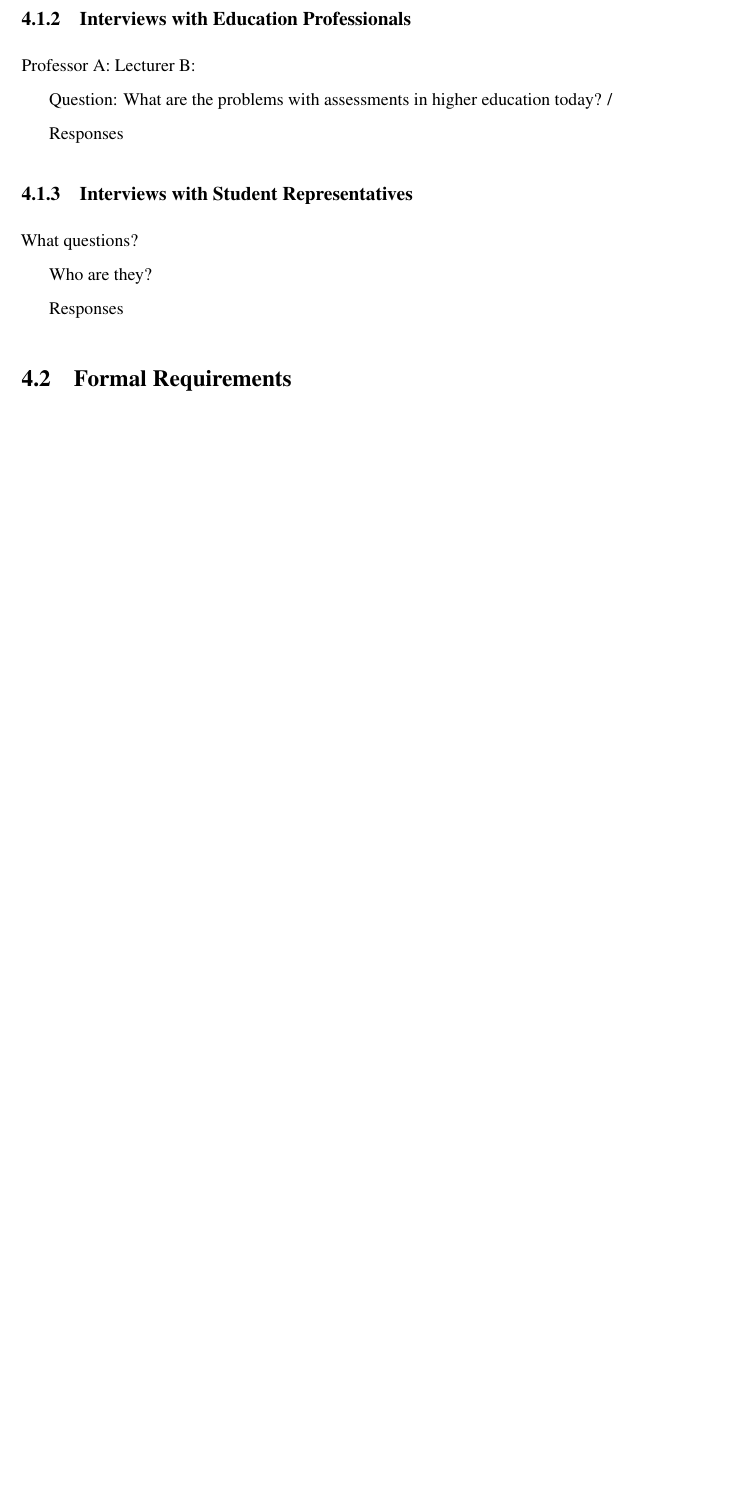
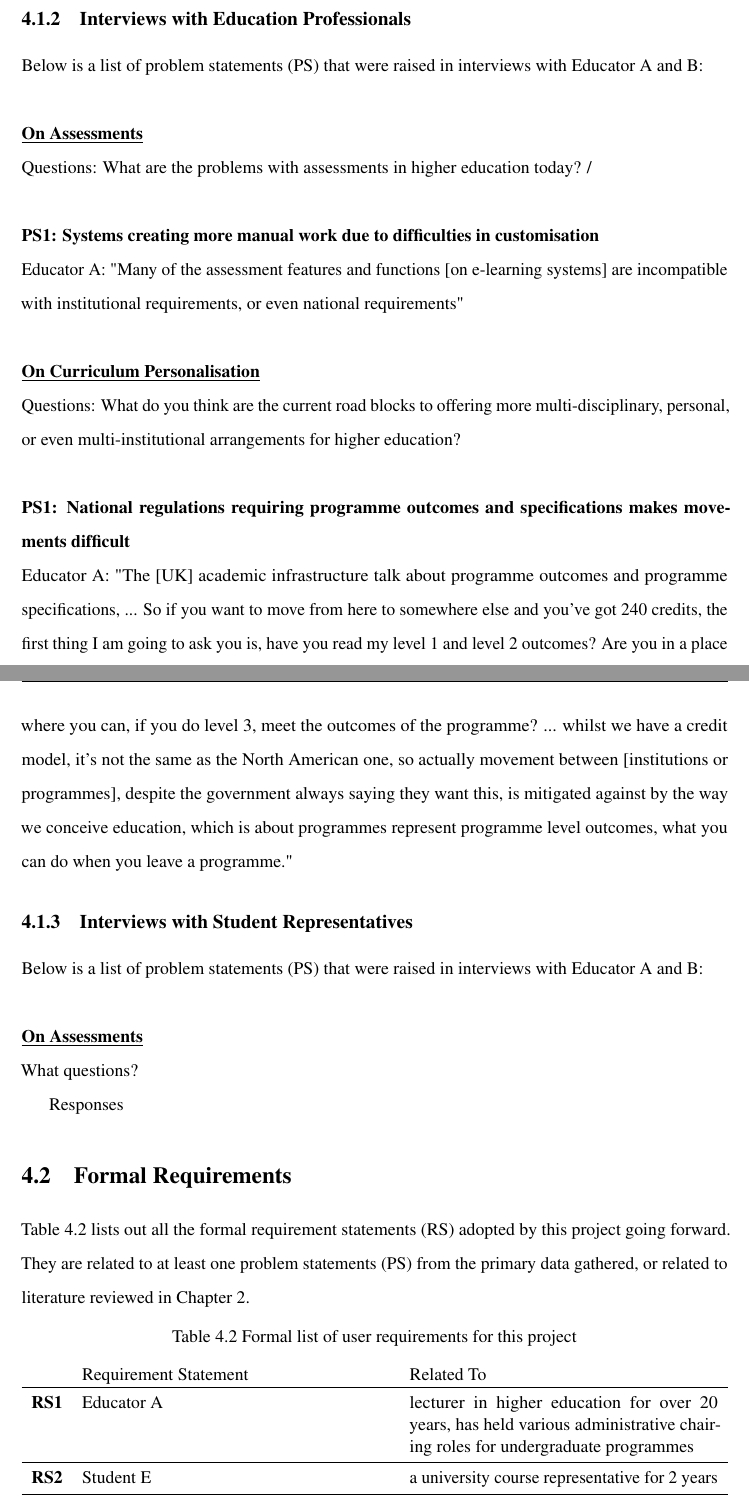
Before and after one commit to dtylam/fypp, a LaTeX thesis (thesis.tex, which reads Chapter4/chapter4.tex): part of page 28 of 40 before the commit and two parts of pages 28 and 29 of 41 after it, the two joined at a grey line, cut so that both start at the same text, the shorter picture padded with empty space. Compiled offline with pdfLaTeX.

Commit message:
improved ch4 structure with PS and RS

```diff
--- a/Chapter4/chapter4.tex
+++ b/Chapter4/chapter4.tex
@@ -52,20 +51,56 @@ Who are they?
 
 \subsection{Interviews with Education Professionals}
 
-Professor A:
-Lecturer B:
-
-Question: What are the problems with assessments in higher education today? /
-
-Responses
+Below is a list of problem statements (PS) that were raised in interviews with Educator A and B:\\
+\\
+\underline{\textbf{On Assessments}}
+\\
+Questions: What are the problems with assessments in higher education today? / \\
+\\
+\textbf{PS1: Systems creating more manual work due to difficulties in customisation}\\
+Educator A: "Many of the assessment features and functions [on e-learning systems] are incompatible
+with institutional requirements, or even national requirements"\\
+\\
+\underline{\textbf{On Curriculum Personalisation}}
+\\
+Questions: What do you think are the current road blocks to offering more multi-disciplinary, personal,
+or even multi-institutional arrangements for higher education?\\
+\\
+\textbf{PS1: National regulations requiring programme outcomes and specifications makes movements
+difficult}\\
+Educator A: "The [UK] academic infrastructure talk about programme outcomes and programme specifications,
+... So if you want to move from here to somewhere else and you’ve got 240 credits, the first thing I am
+going to ask you is, have you read my level 1 and level 2 outcomes? Are you in a place where you can,
+if you do level 3, meet the outcomes of the programme? ... whilst we have a credit model, it’s not the
+same as the North American one, so actually movement between [institutions or programmes], despite the
+government always saying they want this, is mitigated against by the way we conceive education,
+which is about programmes represent programme level outcomes, what you can do when you leave a programme."
 
 \subsection{Interviews with Student Representatives}
 
-
+Below is a list of problem statements (PS) that were raised in interviews with Educator A and B:\\
+\\
+\underline{\textbf{On Assessments}}
+\\
 What questions?
-
-Who are they?
 
 Responses
 
 \section{Formal Requirements}
+
+Table \ref{table:formal-reqs} lists out all the formal requirement statements (RS) adopted by this
+project going forward. They are related to at least one problem statements (PS) from the primary data
+gathered, or related to literature reviewed in Chapter 2.
+
+\begin{table}[!h]
+    \caption{Formal list of user requirements for this project}
+    \centering
+    \label{table:formal-reqs}
+    \begin{tabularx}{\textwidth}{>{\bfseries}lXX}
+        & Requirement Statement & Related To\\
+        \toprule
+        RS1 & Educator A & lecturer in higher education for over 20 years, has held various administrative
+        chairing roles for undergraduate programmes\\\midrule
+        RS2 & Student E & a university course representative for 2 years\\\bottomrule
+    \end{tabularx}
+\end{table}
```
Also changed, not shown: thesis.pdf, Chapter4/chapter4.tex (11 more changed lines).
